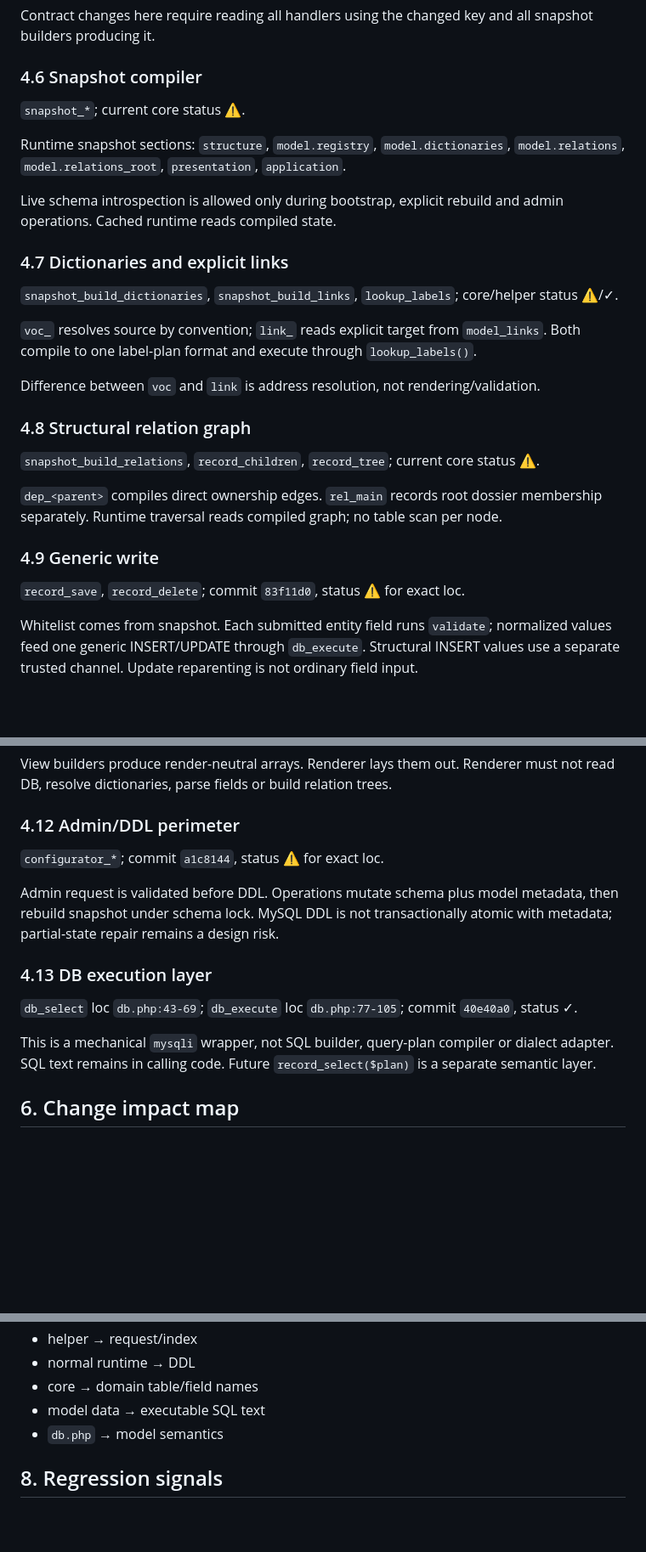
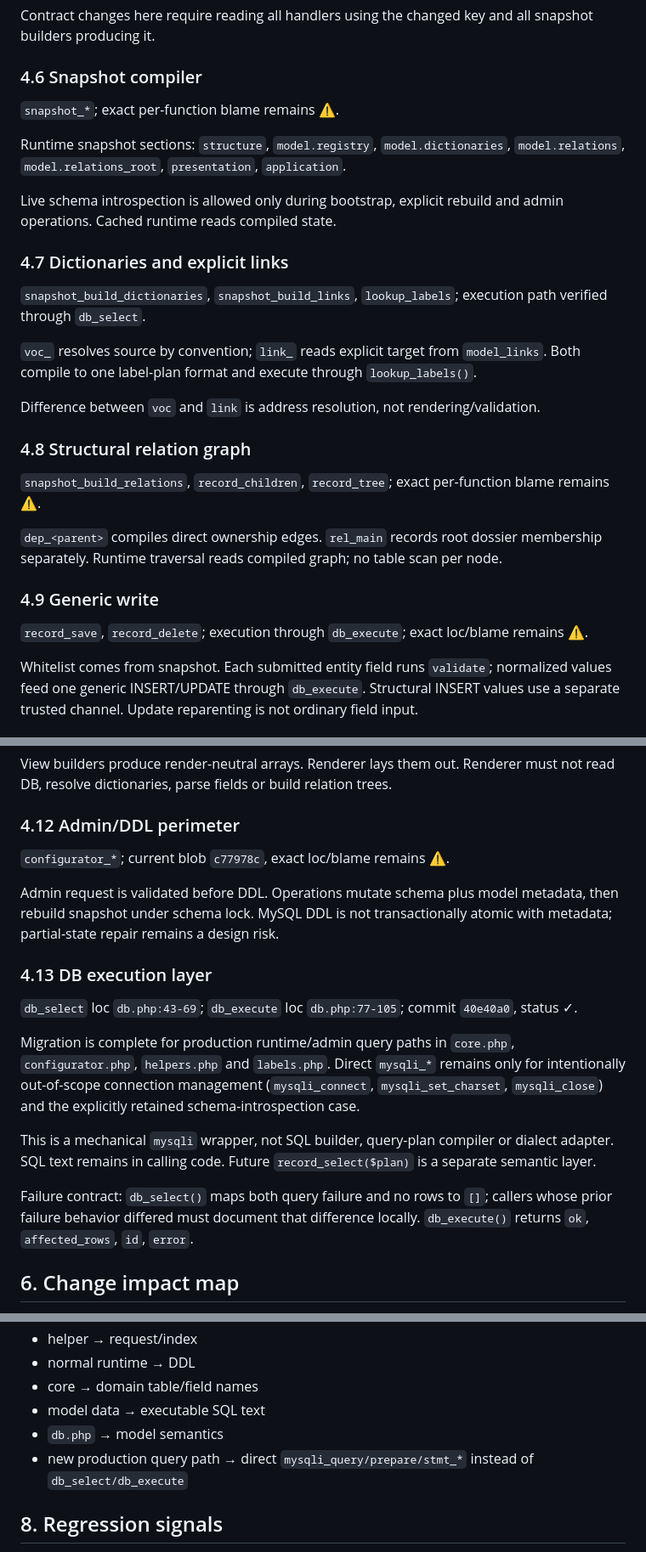
Before and after one commit to Vladl-UA/gpdp, a Markdown page: ARCHITECTURE_SNAPSHOT_AI.md, 3 parts joined by grey strips. Shown at 85% size. Rendered like a GitHub page; blank space fills up the shorter version.

```diff
--- a/ARCHITECTURE_SNAPSHOT_AI.md
+++ b/ARCHITECTURE_SNAPSHOT_AI.md
@@ -66,7 +67,7 @@ Contract changes here require reading all handlers using the changed key and all
 
 ### 4.6 Snapshot compiler
 
-`snapshot_*`; current core status ⚠.
+`snapshot_*`; exact per-function blame remains ⚠.
 
 Runtime snapshot sections: `structure`, `model.registry`, `model.dictionaries`, `model.relations`, `model.relations_root`, `presentation`, `application`.
 
@@ -74,7 +75,7 @@ Live schema introspection is allowed only during bootstrap, explicit rebuild and
 
 ### 4.7 Dictionaries and explicit links
 
-`snapshot_build_dictionaries`, `snapshot_build_links`, `lookup_labels`; core/helper status ⚠/✓.
+`snapshot_build_dictionaries`, `snapshot_build_links`, `lookup_labels`; execution path verified through `db_select`.
 
 `voc_` resolves source by convention; `link_` reads explicit target from `model_links`. Both compile to one label-plan format and execute through `lookup_labels()`.
 
@@ -82,13 +83,13 @@ Difference between `voc` and `link` is address resolution, not rendering/validat
 
 ### 4.8 Structural relation graph
 
-`snapshot_build_relations`, `record_children`, `record_tree`; current core status ⚠.
+`snapshot_build_relations`, `record_children`, `record_tree`; exact per-function blame remains ⚠.
 
 `dep_<parent>` compiles direct ownership edges. `rel_main` records root dossier membership separately. Runtime traversal reads compiled graph; no table scan per node.
 
 ### 4.9 Generic write
 
-`record_save`, `record_delete`; commit `83f11d0`, status ⚠ for exact loc.
+`record_save`, `record_delete`; execution through `db_execute`; exact loc/blame remains ⚠.
 
 Whitelist comes from snapshot. Each submitted entity field runs `validate`; normalized values feed one generic INSERT/UPDATE through `db_execute`. Structural INSERT values use a separate trusted channel. Update reparenting is not ordinary field input.
 
@@ -104,7 +105,7 @@ View builders produce render-neutral arrays. Renderer lays them out. Renderer mu
 
 ### 4.12 Admin/DDL perimeter
 
-`configurator_*`; commit `a1c8144`, status ⚠ for exact loc.
+`configurator_*`; current blob `c77978c`, exact loc/blame remains ⚠.
 
 Admin request is validated before DDL. Operations mutate schema plus model metadata, then rebuild snapshot under schema lock. MySQL DDL is not transactionally atomic with metadata; partial-state repair remains a design risk.
 
@@ -112,7 +113,11 @@ Admin request is validated before DDL. Operations mutate schema plus model metad
 
 `db_select` loc `db.php:43-69`; `db_execute` loc `db.php:77-105`; commit `40e40a0`, status ✓.
 
+Migration is complete for production runtime/admin query paths in `core.php`, `configurator.php`, `helpers.php` and `labels.php`. Direct `mysqli_*` remains only for intentionally out-of-scope connection management (`mysqli_connect`, `mysqli_set_charset`, `mysqli_close`) and the explicitly retained schema-introspection case.
+
 This is a mechanical `mysqli` wrapper, not SQL builder, query-plan compiler or dialect adapter. SQL text remains in calling code. Future `record_select($plan)` is a separate semantic layer.
+
+Failure contract: `db_select()` maps both query failure and no rows to `[]`; callers whose prior failure behavior differed must document that difference locally. `db_execute()` returns `ok`, `affected_rows`, `id`, `error`.
 
 ## 6. Change impact map
 
@@ -138,6 +144,7 @@ This is a mechanical `mysqli` wrapper, not SQL builder, query-plan compiler or d
 - core → domain table/field names
 - model data → executable SQL text
 - `db.php` → model semantics
+- new production query path → direct `mysqli_query/prepare/stmt_*` instead of `db_select/db_execute`
 
 ## 8. Regression signals
 
```
Also changed, not shown: other parts of ARCHITECTURE_SNAPSHOT_AI.md (+20 -14 lines).
